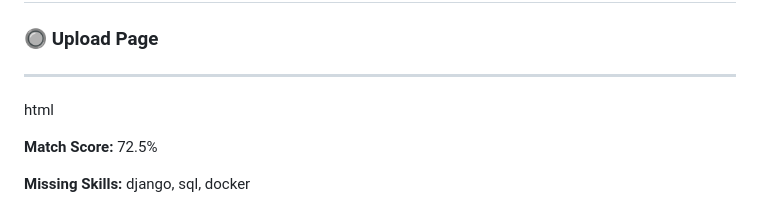
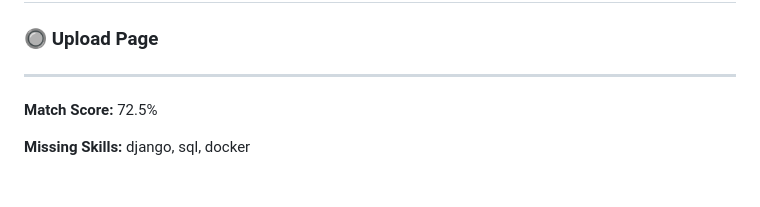
Before and after one commit to sagar-sandesh/Resume_Analyzer, a Markdown page: README.md, the part around the change. Drawn GitHub-style; blank space fills up the shorter version.

```diff
--- a/README.md
+++ b/README.md
@@ -20,7 +20,6 @@ A smart web-based tool that analyzes resumes against job descriptions using **Na
 ### 🔘 Upload Page
 
 ----
-html
 <form action="/analyze" method="post" enctype="multipart/form-data">
     <input type="file" name="resume">
     <input type="submit" value="Analyze">
```
